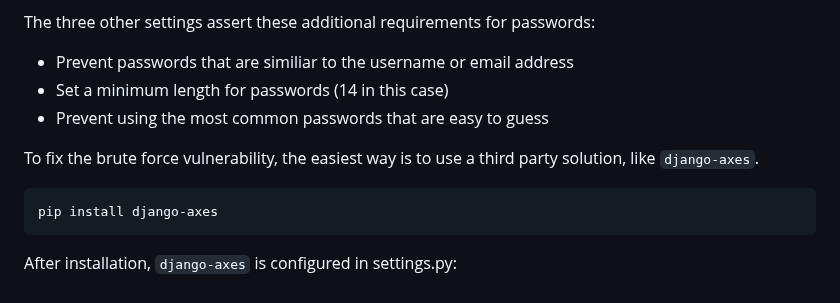
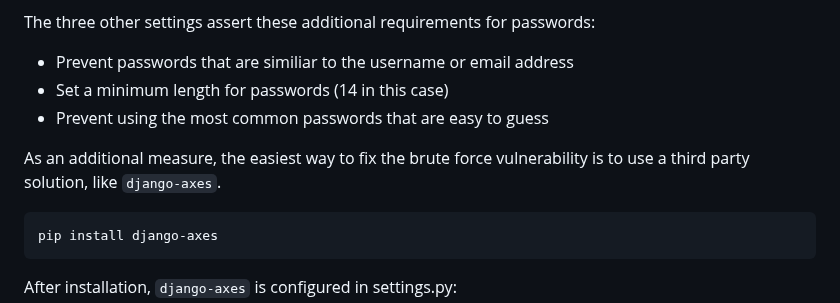
Before and after one commit to jkuusto/presenter, a Markdown page: README.md, the part around the change. Rendered like a GitHub page.

Commit message:
Update README on broken authentication

````diff
--- a/README.md
+++ b/README.md
@@ -163,7 +163,7 @@ The three other settings assert these additional requirements for passwords:
 - Set a minimum length for passwords (14 in this case)
 - Prevent using the most common passwords that are easy to guess
 
-To fix the brute force vulnerability, the easiest way is to use a third party solution, like `django-axes`.
+As an additional measure, the easiest way to fix the brute force vulnerability is to use a third party solution, like `django-axes`.
 ```
 pip install django-axes
 ```
````
